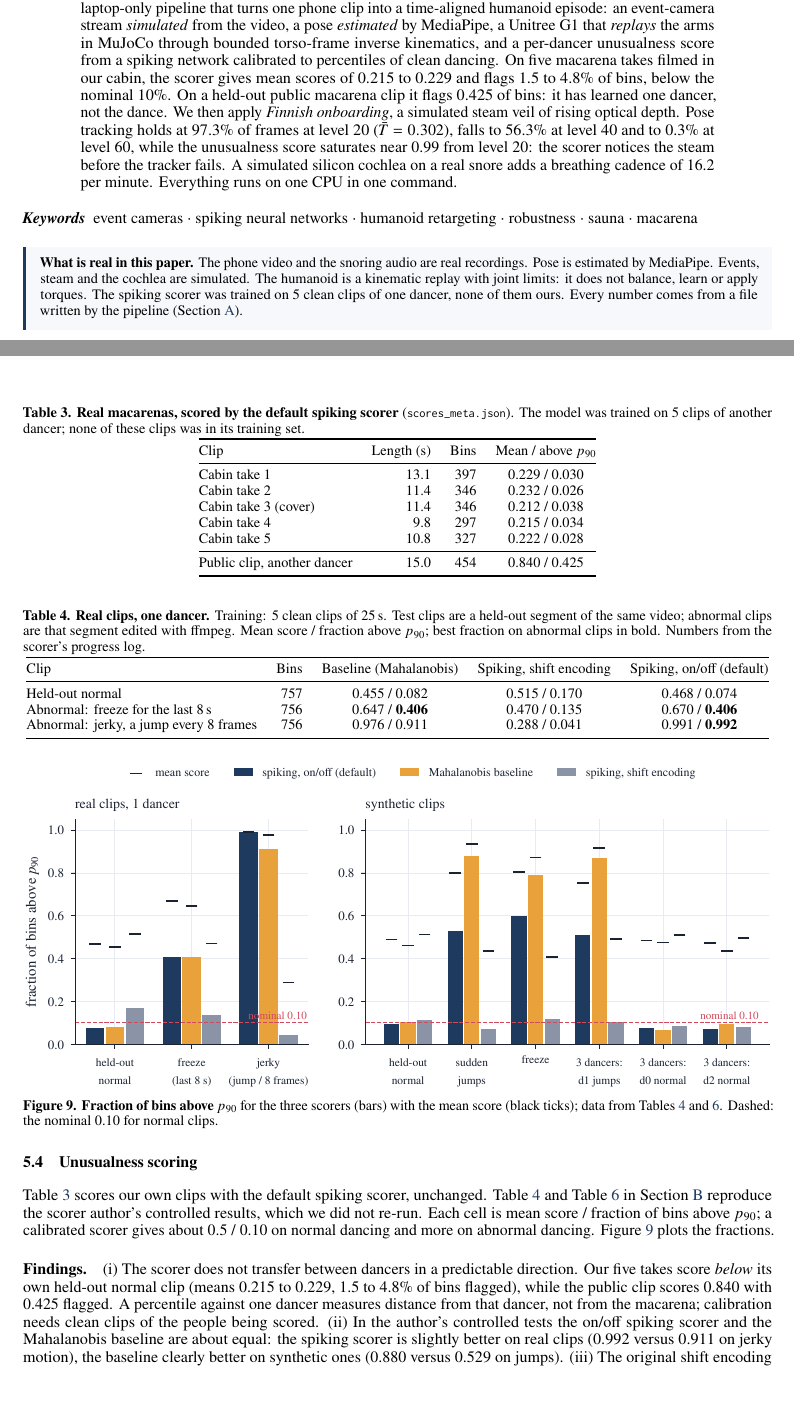
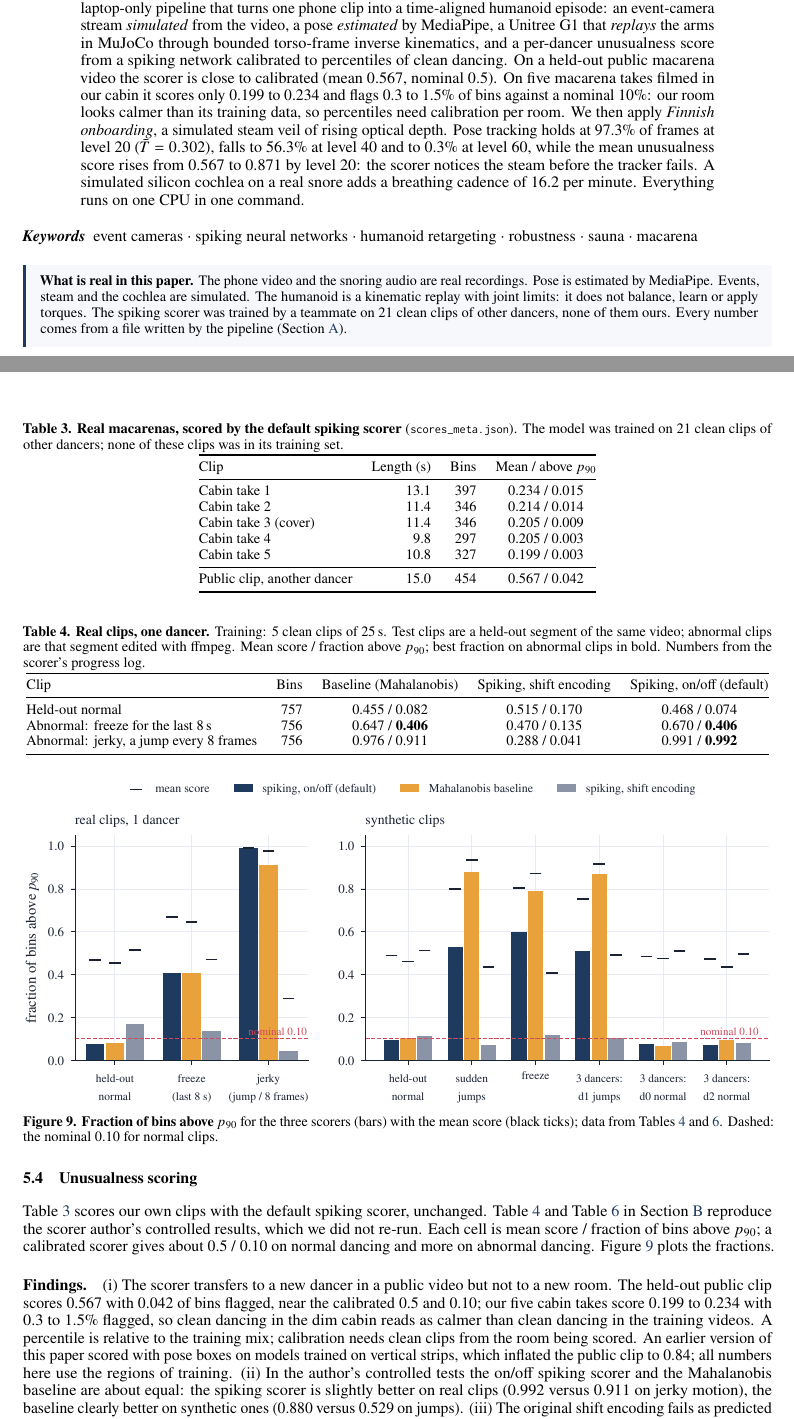
Before and after one commit to Arpan-206/spiky-dance, a LaTeX paper (paper/main.tex, which reads paper/numbers.tex): two parts of pages 1 and 12 of 18, joined at a grey line, cut so that both start at the same text, the shorter picture padded with empty space. Compiled offline with pdfLaTeX.

Commit message:
Paper: rescore with the regions of training (main 7d1a3e8)
All unusualness numbers re-made with models/dance on vertical strips, as trained.
Public clip 0.567 / 0.042 (was 0.840 / 0.425 from pose boxes), cabin takes
0.199 to 0.234, steam sweeps re-scored per level. Text, tables, teaser and
steam figures regenerated; the transfer finding is corrected.

```diff
--- a/paper/main.tex
+++ b/paper/main.tex
@@ -78,14 +78,14 @@
 \maketitle
 
 \begin{abstract}
-Robots have folded many towels and, to our knowledge, performed no macarenas. \vlma{} is a laptop-only pipeline that turns one phone clip into a time-aligned humanoid episode: an event-camera stream \emph{simulated} from the video, a pose \emph{estimated} by MediaPipe, a Unitree G1 that \emph{replays} the arms in MuJoCo through bounded torso-frame inverse kinematics, and a per-dancer unusualness score from a spiking network calibrated to percentiles of clean dancing. On five macarena takes filmed in our cabin, the scorer gives mean scores of \TakeDScore{} to \TakeAScore{} and flags 1.5 to 4.8\% of bins, below the nominal 10\%. On a held-out public macarena clip it flags \SoloAbove{} of bins: it has learned one dancer, not the dance. We then apply \emph{Finnish onboarding}, a simulated steam veil of rising optical depth. Pose tracking holds at \DetSTwenty\% of frames at level 20 ($\bar T=\TransSTwenty$), falls to \DetSForty\% at level 40 and to \DetSSixty\% at level 60, while the unusualness score saturates near 0.99 from level 20: the scorer notices the steam before the tracker fails. A simulated silicon cochlea on a real snore adds a breathing cadence of \SnoreBpm{} per minute. Everything runs on one CPU in one command.
+Robots have folded many towels and, to our knowledge, performed no macarenas. \vlma{} is a laptop-only pipeline that turns one phone clip into a time-aligned humanoid episode: an event-camera stream \emph{simulated} from the video, a pose \emph{estimated} by MediaPipe, a Unitree G1 that \emph{replays} the arms in MuJoCo through bounded torso-frame inverse kinematics, and a per-dancer unusualness score from a spiking network calibrated to percentiles of clean dancing. On a held-out public macarena video the scorer is close to calibrated (mean \SoloScore{}, nominal 0.5). On five macarena takes filmed in our cabin it scores only \TakeEScore{} to \TakeAScore{} and flags 0.3 to 1.5\% of bins against a nominal 10\%: our room looks calmer than its training data, so percentiles need calibration per room. We then apply \emph{Finnish onboarding}, a simulated steam veil of rising optical depth. Pose tracking holds at \DetSTwenty\% of frames at level 20 ($\bar T=\TransSTwenty$), falls to \DetSForty\% at level 40 and to \DetSSixty\% at level 60, while the mean unusualness score rises from \UnuSZero{} to \UnuSTwenty{} by level 20: the scorer notices the steam before the tracker fails. A simulated silicon cochlea on a real snore adds a breathing cadence of \SnoreBpm{} per minute. Everything runs on one CPU in one command.
 \end{abstract}
 
 \keywords{event cameras \and spiking neural networks \and humanoid retargeting \and robustness \and sauna \and macarena}
 
 \vspace{6pt}
 \begin{takeaway}
-\textbf{What is real in this paper.} The phone video and the snoring audio are real recordings. Pose is estimated by MediaPipe. Events, steam and the cochlea are simulated. The humanoid is a kinematic replay with joint limits: it does not balance, learn or apply torques. The spiking scorer was trained on 5 clean clips of one dancer, none of them ours. Every number comes from a file written by the pipeline (\cref{app:repro}).
+\textbf{What is real in this paper.} The phone video and the snoring audio are real recordings. Pose is estimated by MediaPipe. Events, steam and the cochlea are simulated. The humanoid is a kinematic replay with joint limits: it does not balance, learn or apply torques. The spiking scorer was trained by a teammate on 21 clean clips of other dancers, none of them ours. Every number comes from a file written by the pipeline (\cref{app:repro}).
 \end{takeaway}
 
 \clearpage
@@ -203,7 +203,7 @@ Snoring audio & \realtag & Real recording; only derived, simulated events are st
 Event-camera stream & \simtag & eventify frame-difference model on the video. We have no event camera. \\
 Pose skeleton & \esttag & MediaPipe Pose Landmarker (full). Not ground truth. \\
 Humanoid & \reptag & Kinematic replay with joint limits. No physics balance, no controller, no learning. \\
-Unusualness score & \simtag{} input & Network output on simulated events; trained on 5 clean real clips of one dancer. \\
+Unusualness score & \simtag{} input & Network output on simulated events; trained on 21 clean real clips, none of ours. \\
 Steam & \simtag & Analytic veil; not fitted to real steam. The tracking curve under it is measured. \\
 Cochlea events & \simtag & Software filterbank and comparators; not a chip model, not a medical device. \\
 \bottomrule
@@ -456,7 +456,7 @@ Level $\ell$ & Mean $\bar T$ & Tracked (\%) & Confidence & Drift (px) & Unusual.
 
 \begin{table}[tbp]
 \centering
-\caption{\textbf{Real macarenas, scored by the default spiking scorer} (\file{scores\_meta.json}). The model was trained on 5 clips of another dancer; none of these clips was in its training set.}
+\caption{\textbf{Real macarenas, scored by the default spiking scorer} (\file{scores\_meta.json}). The model was trained on 21 clean clips of other dancers; none of these clips was in its training set.}
 \label{tab:cabin}
 \small
 \begin{tabular}{@{}l r r c@{}}
@@ -497,7 +497,7 @@ Abnormal: jerky, a jump every 8 frames & 756 & 0.976 / 0.911 & 0.288 / 0.041 & 0
   \label{fig:scorer}
 \end{figure}
 
-\paragraph{Findings.} (i) The scorer does not transfer between dancers in a predictable direction. Our five takes score \emph{below} its own held-out normal clip (means \TakeDScore{} to \TakeAScore{}, 1.5 to 4.8\% of bins flagged), while the public clip scores \SoloScore{} with \SoloAbove{} flagged. A percentile against one dancer measures distance from that dancer, not from the macarena; calibration needs clean clips of the people being scored. (ii) In the author's controlled tests the on/off spiking scorer and the Mahalanobis baseline are about equal: the spiking scorer is slightly better on real clips (0.992 versus 0.911 on jerky motion), the baseline clearly better on synthetic ones (0.880 versus 0.529 on jumps). (iii) The original shift encoding fails as predicted in \cref{sec:scorer}: it scores both abnormal real clips \emph{below} the normal one. (iv) The weights do not specialise. After training they are nearly equal, standard deviation 0.017 to 0.019 around 0.25 (\cref{tab:diag}), so the score approximates a leaky sum of absolute deviations, the same signal as the baseline with memory. The sparsity mechanisms made the network work, but not learn. (v) No scorer detects a 3$\times$ speed-up; that clip was removed from the tables rather than averaged away. (vi) The sync score separates a jumping synthetic dancer (0.538) from two dancers in step (0.244 each); it is untested on real multi-dancer clips.
+\paragraph{Findings.} (i) The scorer transfers to a new dancer in a public video but not to a new room. The held-out public clip scores \SoloScore{} with \SoloAbove{} of bins flagged, near the calibrated 0.5 and 0.10; our five cabin takes score \TakeEScore{} to \TakeAScore{} with 0.3 to 1.5\% flagged, so clean dancing in the dim cabin reads as calmer than clean dancing in the training videos. A percentile is relative to the training mix; calibration needs clean clips from the room being scored. An earlier version of this paper scored with pose boxes on models trained on vertical strips, which inflated the public clip to 0.84; all numbers here use the regions of training. (ii) In the author's controlled tests the on/off spiking scorer and the Mahalanobis baseline are about equal: the spiking scorer is slightly better on real clips (0.992 versus 0.911 on jerky motion), the baseline clearly better on synthetic ones (0.880 versus 0.529 on jumps). (iii) The original shift encoding fails as predicted in \cref{sec:scorer}: it scores both abnormal real clips \emph{below} the normal one. (iv) The weights do not specialise. After training they are nearly equal, standard deviation 0.017 to 0.019 around 0.25 (\cref{tab:diag}), so the score approximates a leaky sum of absolute deviations, the same signal as the baseline with memory. The sparsity mechanisms made the network work, but not learn. (v) No scorer detects a 3$\times$ speed-up; that clip was removed from the tables rather than averaged away. (vi) The sync score separates a jumping synthetic dancer (0.538) from two dancers in step (0.244 each); it is untested on real multi-dancer clips.
 
 \subsection{Robot ears}
 \label{sec:exp-ears}
--- a/paper/numbers.tex
+++ b/paper/numbers.tex
@@ -18,76 +18,112 @@
 \newcommand{\TransSZero}{1.000}
 \newcommand{\LossSZero}{0}
 \newcommand{\DriftSZero}{0.0}
-\newcommand{\UnuSZero}{0.840}
+\newcommand{\UnuSZero}{0.567}
 \newcommand{\DetSTen}{99.2}
 \newcommand{\ConfSTen}{0.82}
 \newcommand{\TransSTen}{0.544}
 \newcommand{\LossSTen}{46}
 \newcommand{\DriftSTen}{6.2}
-\newcommand{\UnuSTen}{0.943}
+\newcommand{\UnuSTen}{0.758}
 \newcommand{\DetSTwenty}{97.3}
 \newcommand{\ConfSTwenty}{0.79}
 \newcommand{\TransSTwenty}{0.302}
 \newcommand{\LossSTwenty}{70}
 \newcommand{\DriftSTwenty}{9.2}
-\newcommand{\UnuSTwenty}{0.984}
+\newcommand{\UnuSTwenty}{0.871}
 \newcommand{\DetSThirty}{86.9}
 \newcommand{\ConfSThirty}{0.69}
 \newcommand{\TransSThirty}{0.171}
 \newcommand{\LossSThirty}{83}
 \newcommand{\DriftSThirty}{19.3}
-\newcommand{\UnuSThirty}{0.993}
+\newcommand{\UnuSThirty}{0.863}
 \newcommand{\DetSForty}{56.3}
 \newcommand{\ConfSForty}{0.45}
 \newcommand{\TransSForty}{0.098}
 \newcommand{\LossSForty}{90}
 \newcommand{\DriftSForty}{50.6}
-\newcommand{\UnuSForty}{0.993}
+\newcommand{\UnuSForty}{0.847}
 \newcommand{\DetSSixty}{0.3}
 \newcommand{\ConfSSixty}{0.00}
 \newcommand{\TransSSixty}{0.034}
 \newcommand{\LossSSixty}{97}
 \newcommand{\DriftSSixty}{160.5}
-\newcommand{\UnuSSixty}{0.993}
-\newcommand{\CAvailable}{0}
+\newcommand{\UnuSSixty}{0.842}
+\newcommand{\CAvailable}{1}
+\newcommand{\DetCZero}{100.0}
+\newcommand{\ConfCZero}{0.98}
+\newcommand{\TransCZero}{1.000}
+\newcommand{\LossCZero}{0}
+\newcommand{\DriftCZero}{0.0}
+\newcommand{\UnuCZero}{0.205}
+\newcommand{\DetCTen}{100.0}
+\newcommand{\ConfCTen}{0.98}
+\newcommand{\TransCTen}{0.551}
+\newcommand{\LossCTen}{45}
+\newcommand{\DriftCTen}{2.9}
+\newcommand{\UnuCTen}{0.610}
+\newcommand{\DetCTwenty}{94.8}
+\newcommand{\ConfCTwenty}{0.88}
+\newcommand{\TransCTwenty}{0.309}
+\newcommand{\LossCTwenty}{69}
+\newcommand{\DriftCTwenty}{12.7}
+\newcommand{\UnuCTwenty}{0.873}
+\newcommand{\DetCThirty}{29.4}
+\newcommand{\ConfCThirty}{0.22}
+\newcommand{\TransCThirty}{0.176}
+\newcommand{\LossCThirty}{82}
+\newcommand{\DriftCThirty}{55.7}
+\newcommand{\UnuCThirty}{0.843}
+\newcommand{\DetCForty}{20.3}
+\newcommand{\ConfCForty}{0.14}
+\newcommand{\TransCForty}{0.102}
+\newcommand{\LossCForty}{90}
+\newcommand{\DriftCForty}{88.7}
+\newcommand{\UnuCForty}{0.840}
+\newcommand{\DetCSixty}{0.0}
+\newcommand{\ConfCSixty}{0.00}
+\newcommand{\TransCSixty}{0.036}
+\newcommand{\LossCSixty}{96}
+\newcommand{\DriftCSixty}{--}
+\newcommand{\UnuCSixty}{0.840}
 \newcommand{\SoloSeconds}{15.0}
 \newcommand{\SoloFrames}{375}
 \newcommand{\SoloW}{1272}
 \newcommand{\SoloH}{720}
-\newcommand{\SoloScore}{0.840}
-\newcommand{\SoloAbove}{0.425}
+\newcommand{\SoloScore}{0.567}
+\newcommand{\SoloAbove}{0.042}
 \newcommand{\TakeASec}{13.1}
 \newcommand{\TakeABins}{397}
-\newcommand{\TakeAScore}{0.229}
-\newcommand{\TakeAAbove}{0.030}
+\newcommand{\TakeAScore}{0.234}
+\newcommand{\TakeAAbove}{0.015}
 \newcommand{\TakeAEvRate}{170.0}
 \newcommand{\TakeAArmRange}{15.4}
 \newcommand{\TakeALimit}{10}
 \newcommand{\TakeBSec}{11.4}
 \newcommand{\TakeBBins}{346}
-\newcommand{\TakeBScore}{0.232}
-\newcommand{\TakeBAbove}{0.026}
+\newcommand{\TakeBScore}{0.214}
+\newcommand{\TakeBAbove}{0.014}
 \newcommand{\TakeBEvRate}{178.3}
 \newcommand{\TakeBArmRange}{15.3}
 \newcommand{\TakeBLimit}{2}
 \newcommand{\TakeCSec}{11.4}
 \newcommand{\TakeCBins}{346}
-\newcommand{\TakeCScore}{0.212}
-\newcommand{\TakeCAbove}{0.038}
+\newcommand{\TakeCScore}{0.205}
+\newcommand{\TakeCAbove}{0.009}
 \newcommand{\TakeCEvRate}{175.0}
 \newcommand{\TakeCArmRange}{15.7}
 \newcommand{\TakeCLimit}{6}
 \newcommand{\TakeDSec}{9.8}
 \newcommand{\TakeDBins}{297}
-\newcommand{\TakeDScore}{0.215}
-\newcommand{\TakeDAbove}{0.034}
+\newcommand{\TakeDScore}{0.205}
+\newcommand{\TakeDAbove}{0.003}
 \newcommand{\TakeDEvRate}{213.1}
 \newcommand{\TakeDArmRange}{13.5}
 \newcommand{\TakeDLimit}{0}
 \newcommand{\TakeESec}{10.8}
 \newcommand{\TakeEBins}{327}
-\newcommand{\TakeEScore}{0.222}
-\newcommand{\TakeEAbove}{0.028}
+\newcommand{\TakeEScore}{0.199}
+\newcommand{\TakeEAbove}{0.003}
 \newcommand{\TakeEEvRate}{182.1}
 \newcommand{\TakeEArmRange}{12.0}
 \newcommand{\TakeELimit}{0}
```
Also changed, not shown: paper/figures/out/steam_curve.pdf, paper/figures/out/steam_strip.pdf, paper/figures/out/teaser.pdf, paper/main.tex (24 more changed lines).
